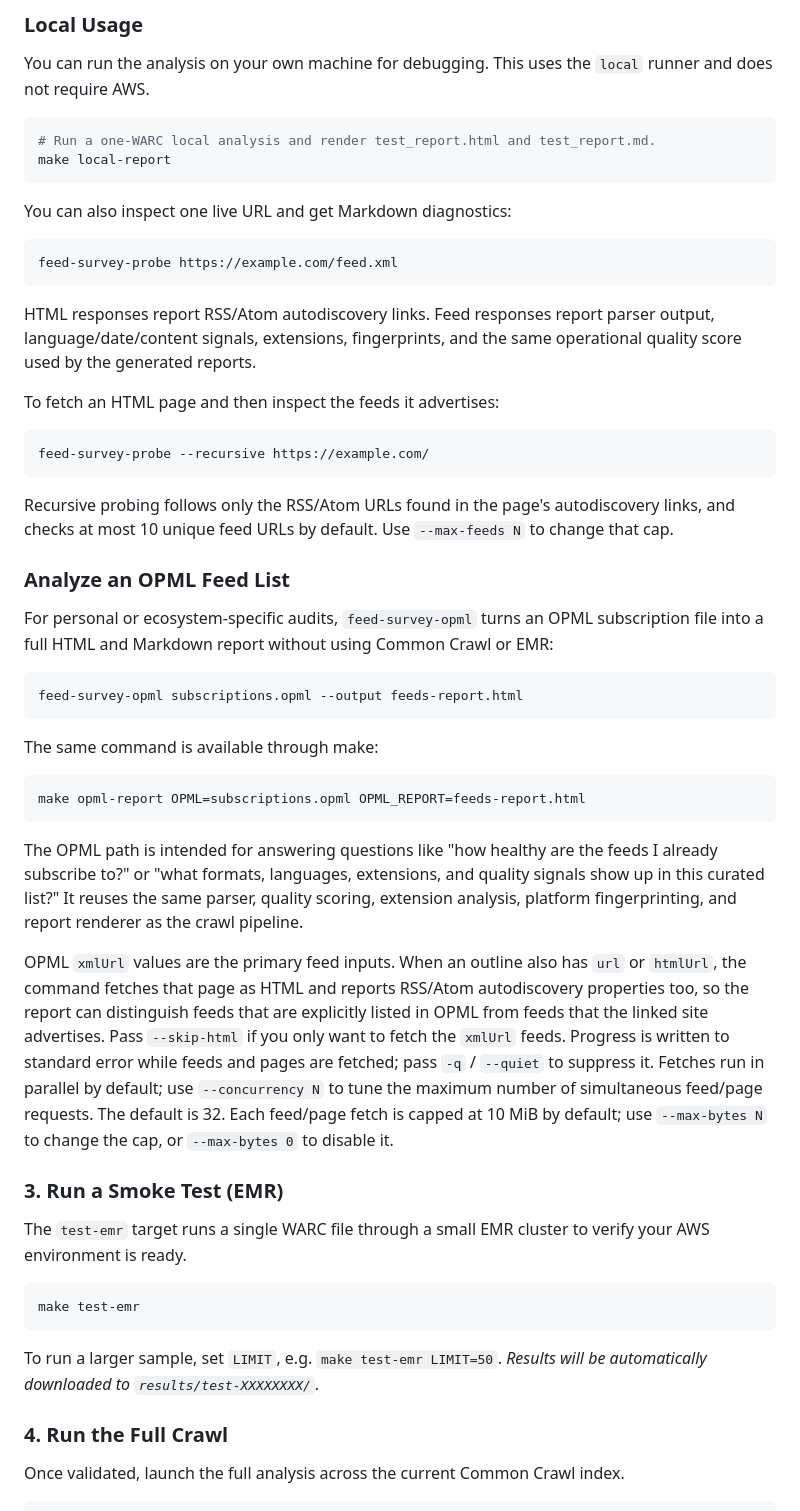
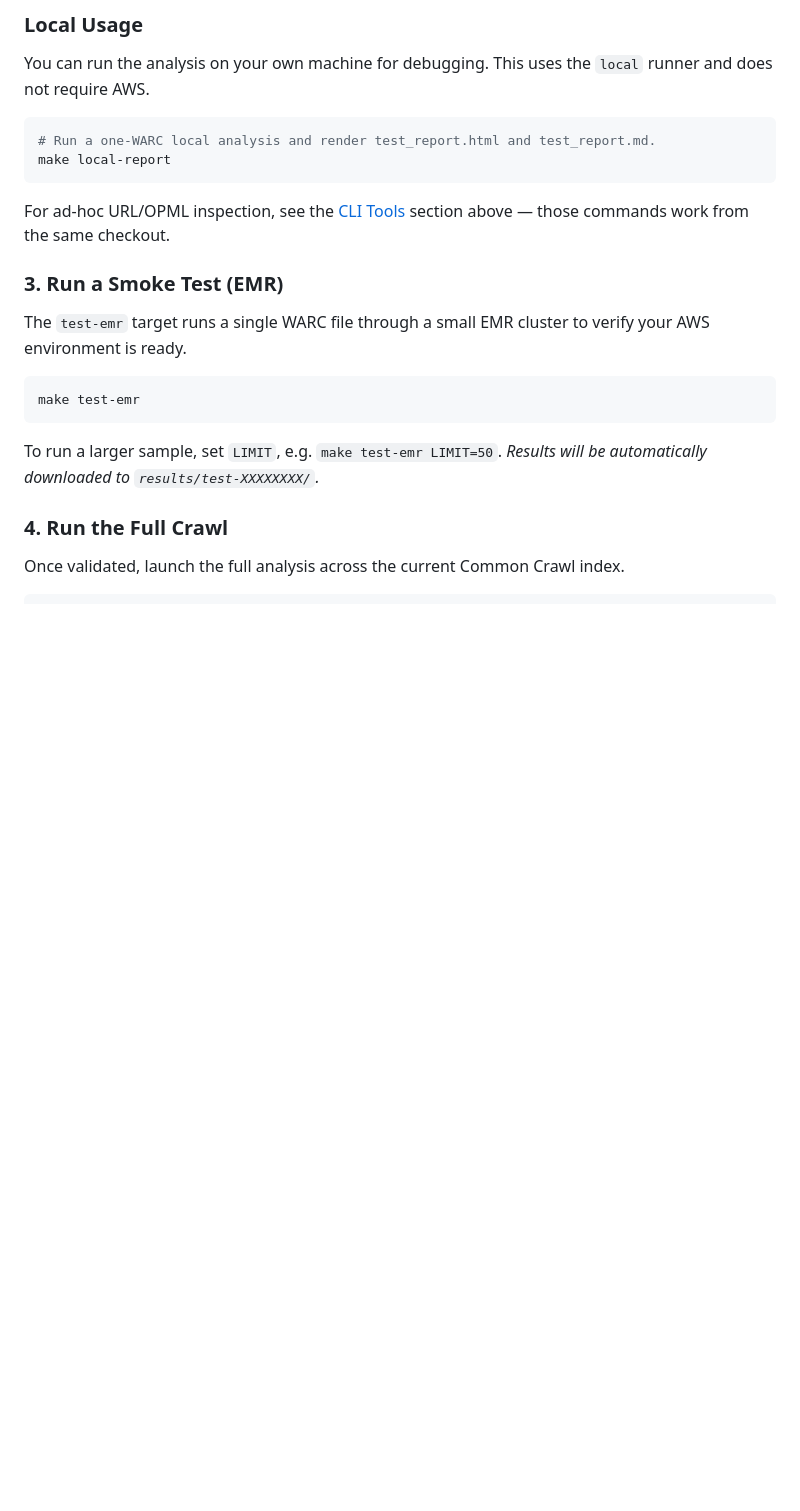
Before and after one commit to mnot/feed-survey, a Markdown page: README.md, the part around one of its changes. GitHub-like rendering; blank space fills up the shorter version.

````diff
--- a/README.md
+++ b/README.md
@@ -68,57 +117,8 @@ You can run the analysis on your own machine for debugging. This uses the `local
 make local-report
 ```
 
-You can also inspect one live URL and get Markdown diagnostics:
-
-```bash
-feed-survey-probe https://example.com/feed.xml
-```
-
-HTML responses report RSS/Atom autodiscovery links. Feed responses report
-parser output, language/date/content signals, extensions, fingerprints, and the
-same operational quality score used by the generated reports.
-
-To fetch an HTML page and then inspect the feeds it advertises:
-
-```bash
-feed-survey-probe --recursive https://example.com/
-```
-
-Recursive probing follows only the RSS/Atom URLs found in the page's
-autodiscovery links, and checks at most 10 unique feed URLs by default. Use
-`--max-feeds N` to change that cap.
-
-### Analyze an OPML Feed List
-For personal or ecosystem-specific audits, `feed-survey-opml` turns an OPML
-subscription file into a full HTML and Markdown report without using Common
-Crawl or EMR:
-
-```bash
-feed-survey-opml subscriptions.opml --output feeds-report.html
-```
-
-The same command is available through make:
-
-```bash
-make opml-report OPML=subscriptions.opml OPML_REPORT=feeds-report.html
-```
-
-The OPML path is intended for answering questions like "how healthy are the
-feeds I already subscribe to?" or "what formats, languages, extensions, and
-quality signals show up in this curated list?" It reuses the same parser,
-quality scoring, extension analysis, platform fingerprinting, and report renderer
-as the crawl pipeline.
-
-OPML `xmlUrl` values are the primary feed inputs. When an outline also has
-`url` or `htmlUrl`, the command fetches that page as HTML and reports RSS/Atom
-autodiscovery properties too, so the report can distinguish feeds that are
-explicitly listed in OPML from feeds that the linked site advertises. Pass
-`--skip-html` if you only want to fetch the `xmlUrl` feeds. Progress is written
-to standard error while feeds and pages are fetched; pass `-q` / `--quiet` to
-suppress it. Fetches run in parallel by default; use `--concurrency N` to tune
-the maximum number of simultaneous feed/page requests. The default is 32. Each
-feed/page fetch is capped at 10 MiB by default; use `--max-bytes N` to change the
-cap, or `--max-bytes 0` to disable it.
+For ad-hoc URL/OPML inspection, see the [CLI Tools](#cli-tools) section
+above — those commands work from the same checkout.
 
 ### 3. Run a Smoke Test (EMR)
 The `test-emr` target runs a single WARC file through a small EMR cluster to verify your AWS environment is ready.
````
Also changed, not shown: other parts of README.md (+51 -2 lines).
